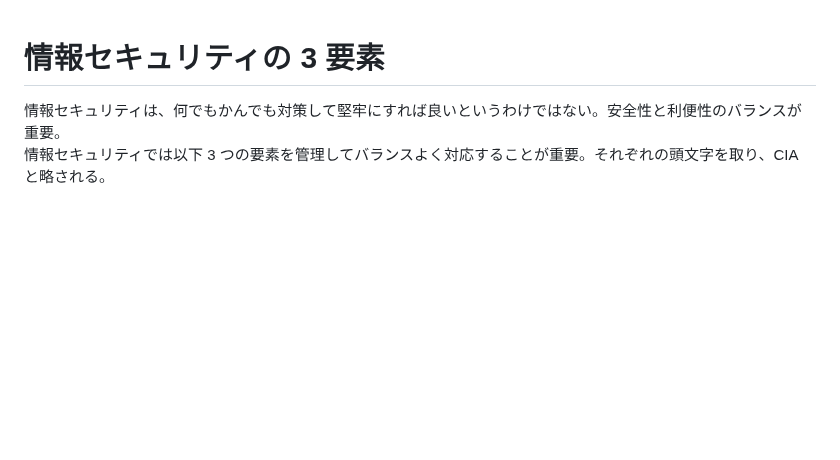
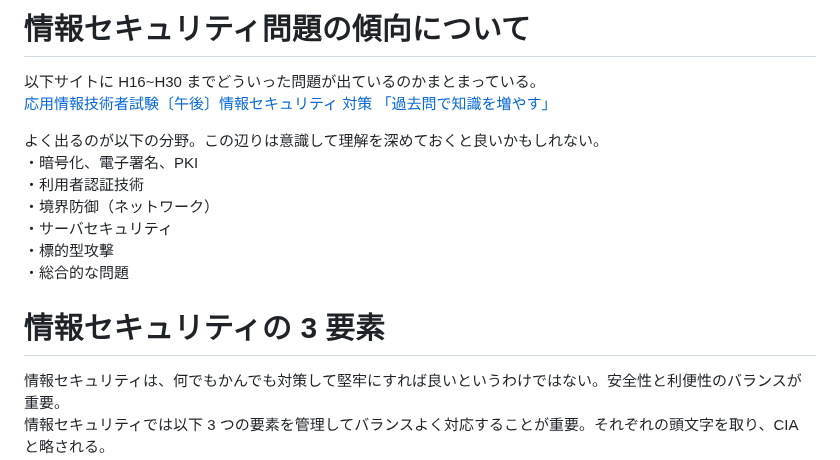
Before and after one commit to sasamario/public-learning-repository, a Markdown page: 応用情報/午後学習/情報セキュリティ(必須).md, the part around the change. GitHub-like rendering; blank space fills up the shorter version.

Commit message:
Update: 傾向について追記

```diff
--- a/応用情報/午後学習/情報セキュリティ(必須).md
+++ b/応用情報/午後学習/情報セキュリティ(必須).md
@@ -1,3 +1,16 @@
+# 情報セキュリティ問題の傾向について
+
+以下サイトに H16~H30 までどういった問題が出ているのかまとまっている。
+[応用情報技術者試験〔午後〕情報セキュリティ 対策 「過去問で知識を増やす」](https://www.seplus.jp/it-exam-guide/guide/prep4st_sc_pm/)
+
+よく出るのが以下の分野。この辺りは意識して理解を深めておくと良いかもしれない。
+・暗号化、電子署名、PKI
+・利用者認証技術
+・境界防御（ネットワーク）
+・サーバセキュリティ
+・標的型攻撃
+・総合的な問題
+
 # 情報セキュリティの 3 要素
 
 情報セキュリティは、何でもかんでも対策して堅牢にすれば良いというわけではない。安全性と利便性のバランスが重要。
```
